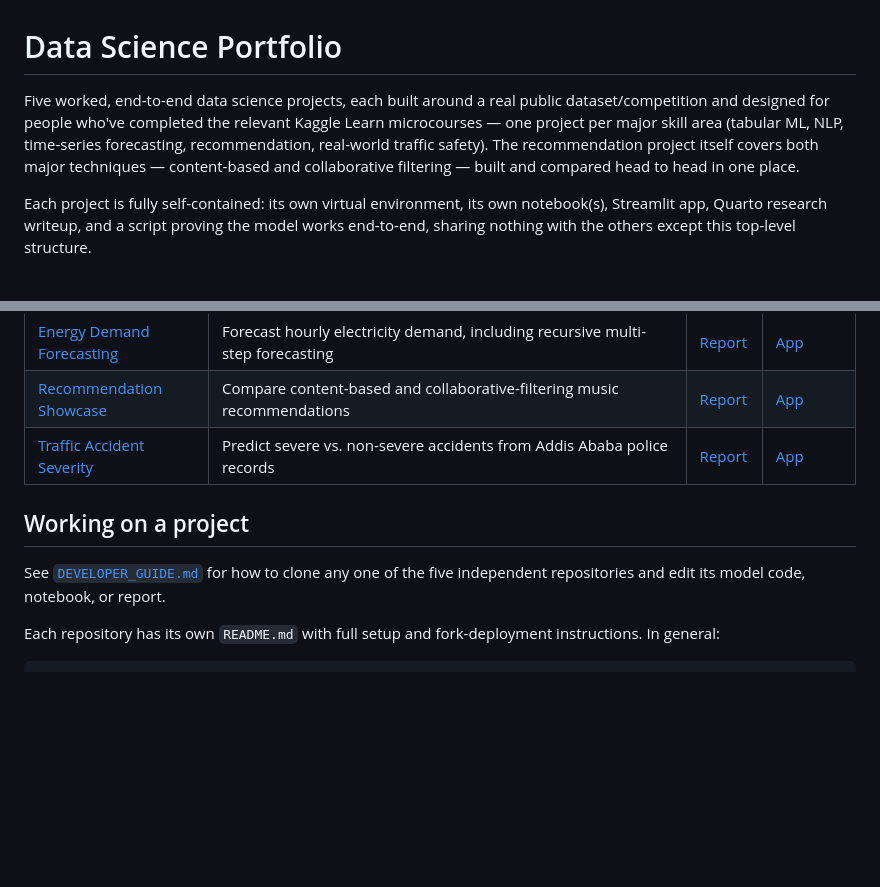
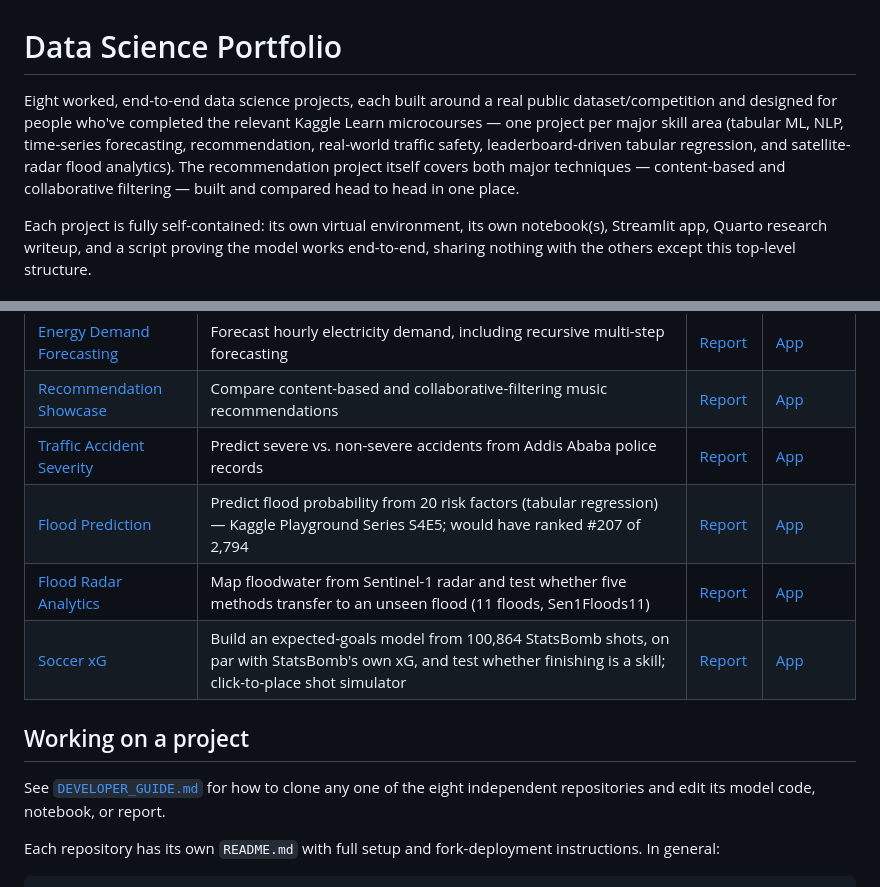
Before and after one commit to nhamhung/Data-Science, a Markdown page: README.md, 2 parts joined by grey strips. Rendered like a GitHub page; blank space fills up the shorter version.

Commit message:
docs: add three portfolio projects

```diff
--- a/README.md
+++ b/README.md
@@ -1,10 +1,11 @@
 # Data Science Portfolio
 
-Five worked, end-to-end data science projects, each built around a real
+Eight worked, end-to-end data science projects, each built around a real
 public dataset/competition and designed for people who've completed the
 relevant Kaggle Learn microcourses — one project per major skill area
 (tabular ML, NLP, time-series forecasting, recommendation, real-world
-traffic safety). The recommendation project itself covers both major
+traffic safety, leaderboard-driven tabular regression, and satellite-radar
+flood analytics). The recommendation project itself covers both major
 techniques — content-based and collaborative filtering — built and
 compared head to head in one place.
 
@@ -22,11 +23,14 @@ top-level structure.
 | [Energy Demand Forecasting](https://github.com/nhamhhung/energy-demand-forecasting) | Forecast hourly electricity demand, including recursive multi-step forecasting | [Report](https://nhamhhung.github.io/energy-demand-forecasting/) | [App](https://energy-demand-forecasting.streamlit.app) |
 | [Recommendation Showcase](https://github.com/nhamhhung/recommendation-showcase) | Compare content-based and collaborative-filtering music recommendations | [Report](https://nhamhhung.github.io/recommendation-showcase/) | [App](https://recommendation-showcase.streamlit.app) |
 | [Traffic Accident Severity](https://github.com/nhamhhung/traffic-accident-severity) | Predict severe vs. non-severe accidents from Addis Ababa police records | [Report](https://nhamhhung.github.io/traffic-accident-severity/) | [App](https://traffic-accident-severity.streamlit.app) |
+| [Flood Prediction](https://github.com/nhamhhung/flood-prediction) | Predict flood probability from 20 risk factors (tabular regression) — Kaggle Playground Series S4E5; would have ranked #207 of 2,794 | [Report](https://nhamhhung.github.io/flood-prediction/) | [App](https://flood-prediction.streamlit.app) |
+| [Flood Radar Analytics](https://github.com/nhamhhung/flood-radar-analytics) | Map floodwater from Sentinel-1 radar and test whether five methods transfer to an unseen flood (11 floods, Sen1Floods11) | [Report](https://nhamhhung.github.io/flood-radar-analytics/) | [App](https://flood-radar-analytics.streamlit.app) |
+| [Soccer xG](https://github.com/nhamhhung/soccer-xg) | Build an expected-goals model from 100,864 StatsBomb shots, on par with StatsBomb's own xG, and test whether finishing is a skill; click-to-place shot simulator | [Report](https://nhamhhung.github.io/soccer-xg/) | [App](https://soccer-xg.streamlit.app) |
 
 ## Working on a project
 
 See [`DEVELOPER_GUIDE.md`](DEVELOPER_GUIDE.md) for how to clone any one of
-the five independent repositories and edit its model code, notebook, or report.
+the eight independent repositories and edit its model code, notebook, or report.
 
 Each repository has its own `README.md` with full setup and fork-deployment
 instructions. In general:
```
Also changed, not shown: DEVELOPER_GUIDE.md (+3 -3 lines).
